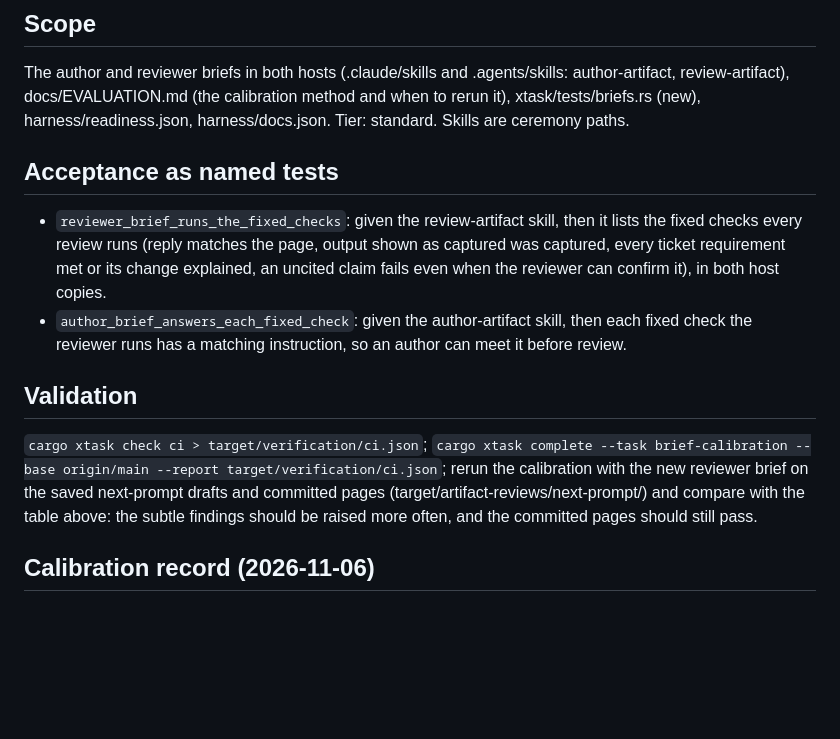
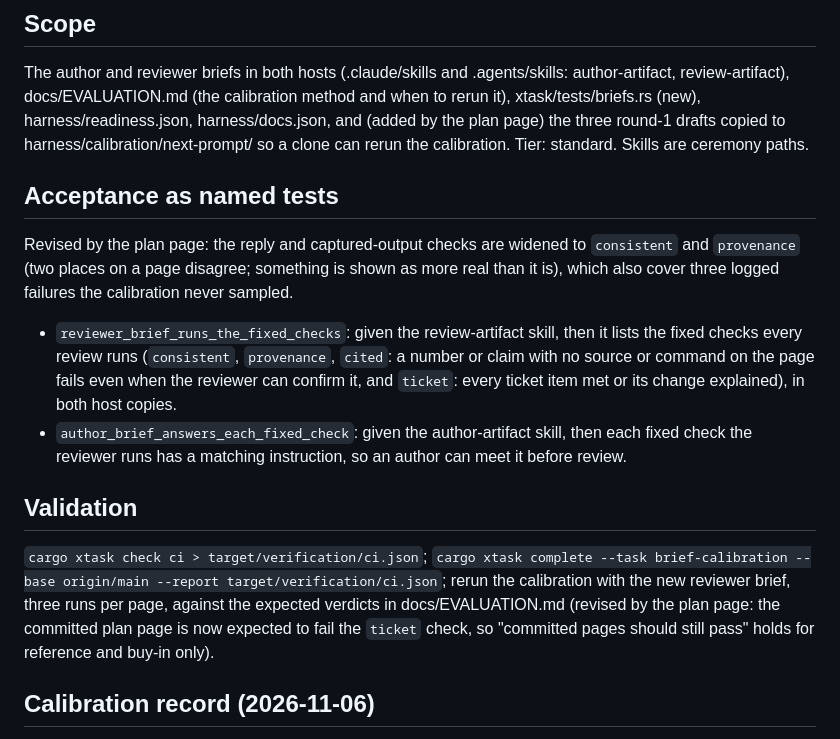
Before and after one commit to jacobwarren/rust-ai-native-template, a Markdown page: docs/plans/brief-calibration.md, the part around the change. Drawn GitHub-style; blank space fills up the shorter version.

Commit message:
Ticket changes from the brief-calibration plan
Co-Authored-By: Claude Opus 5.5 <noreply@anthropic.com>

```diff
--- a/docs/plans/brief-calibration.md
+++ b/docs/plans/brief-calibration.md
@@ -27,14 +27,20 @@ buy-in needed a rewrite every time, mostly for length.
 The author and reviewer briefs in both hosts (.claude/skills and .agents/skills:
 author-artifact, review-artifact), docs/EVALUATION.md (the calibration method
 and when to rerun it), xtask/tests/briefs.rs (new), harness/readiness.json,
-harness/docs.json. Tier: standard. Skills are ceremony paths.
+harness/docs.json, and (added by the plan page) the three round-1 drafts copied
+to harness/calibration/next-prompt/ so a clone can rerun the calibration.
+Tier: standard. Skills are ceremony paths.
 
 ## Acceptance as named tests
+Revised by the plan page: the reply and captured-output checks are widened to
+`consistent` and `provenance` (two places on a page disagree; something is
+shown as more real than it is), which also cover three logged failures the
+calibration never sampled.
 - `reviewer_brief_runs_the_fixed_checks`: given the review-artifact skill, then
-  it lists the fixed checks every review runs (reply matches the page, output
-  shown as captured was captured, every ticket requirement met or its change
-  explained, an uncited claim fails even when the reviewer can confirm it), in
-  both host copies.
+  it lists the fixed checks every review runs (`consistent`, `provenance`,
+  `cited`: a number or claim with no source or command on the page fails even
+  when the reviewer can confirm it, and `ticket`: every ticket item met or its
+  change explained), in both host copies.
 - `author_brief_answers_each_fixed_check`: given the author-artifact skill,
   then each fixed check the reviewer runs has a matching instruction, so an
   author can meet it before review.
@@ -42,10 +48,10 @@ harness/docs.json. Tier: standard. Skills are ceremony paths.
 ## Validation
 `cargo xtask check ci > target/verification/ci.json`;
 `cargo xtask complete --task brief-calibration --base origin/main --report target/verification/ci.json`;
-rerun the calibration with the new reviewer brief on the saved next-prompt
-drafts and committed pages (target/artifact-reviews/next-prompt/) and compare
-with the table above: the subtle findings should be raised more often, and the
-committed pages should still pass.
+rerun the calibration with the new reviewer brief, three runs per page, against
+the expected verdicts in docs/EVALUATION.md (revised by the plan page: the
+committed plan page is now expected to fail the `ticket` check, so "committed
+pages should still pass" holds for reference and buy-in only).
 
 ## Calibration record (2026-11-06)
 Each run was a fresh artifact-reviewer on Sonnet, with the unchanged
```
